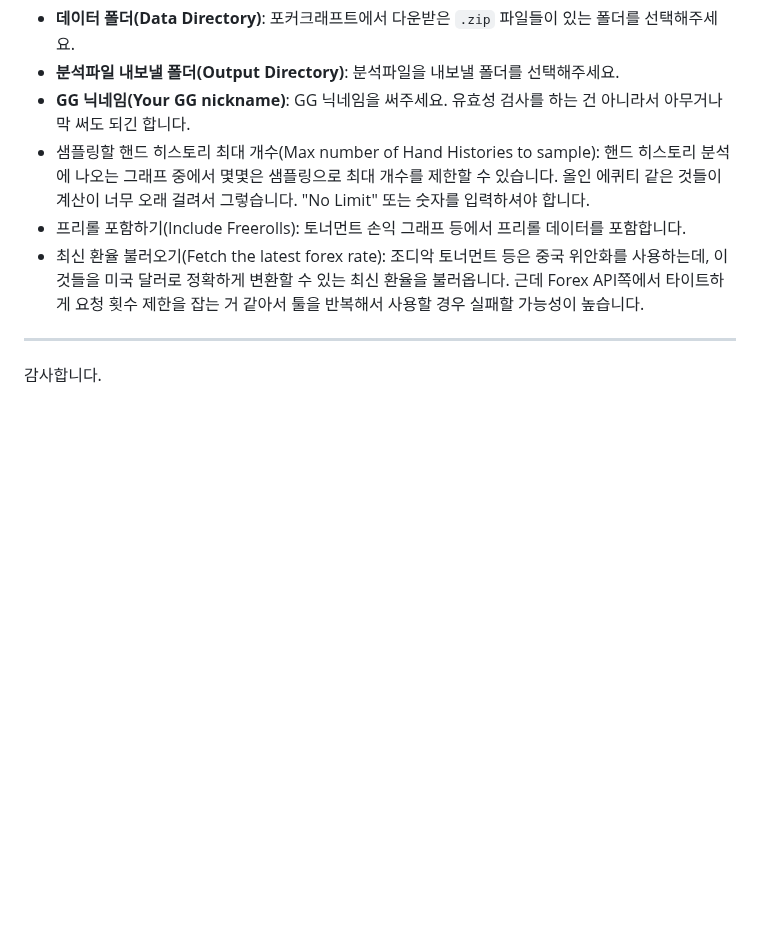
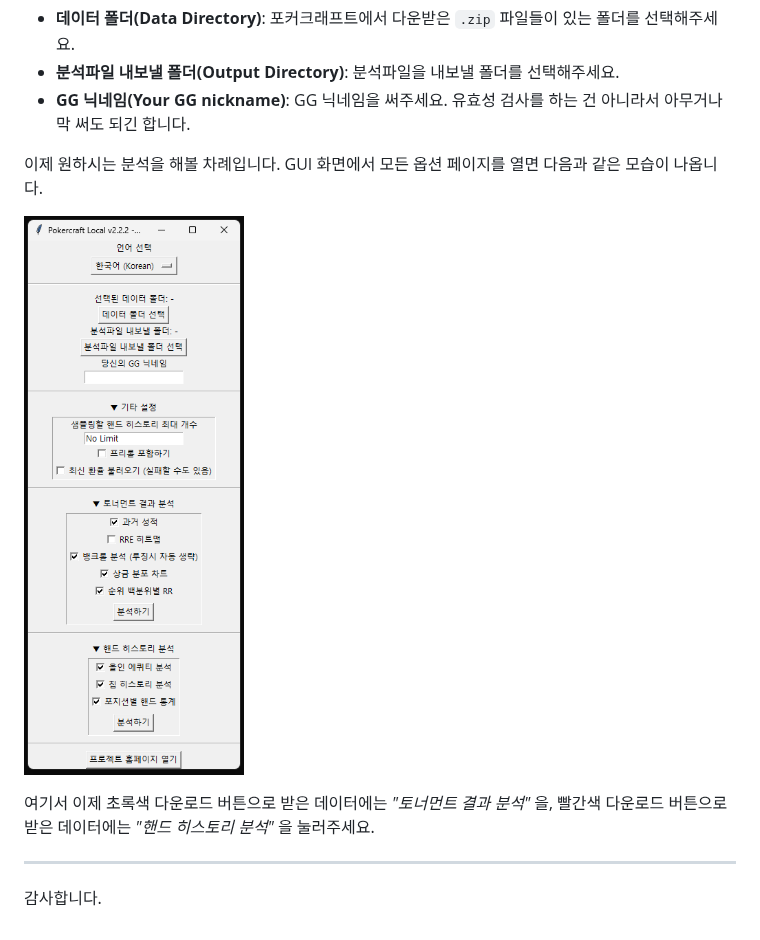
Before and after one commit to McDic/pokercraft-local, a Markdown page: INSTRUCTION_kr.md, the part around one of its changes. Rendered like a GitHub page; pictures changed too: images/gui_screen_kr_2.2.2_expanded.png (added); blank space fills up the shorter version.

```diff
--- a/INSTRUCTION_kr.md
+++ b/INSTRUCTION_kr.md
@@ -50,9 +49,14 @@ Pokercraft Local에 쓰일 수 있는 데이터는 2가지입니다.
 - **데이터 폴더(Data Directory)**: 포커크래프트에서 다운받은 `.zip` 파일들이 있는 폴더를 선택해주세요.
 - **분석파일 내보낼 폴더(Output Directory)**: 분석파일을 내보낼 폴더를 선택해주세요.
 - **GG 닉네임(Your GG nickname)**: GG 닉네임을 써주세요. 유효성 검사를 하는 건 아니라서 아무거나 막 써도 되긴 합니다.
-- 샘플링할 핸드 히스토리 최대 개수(Max number of Hand Histories to sample): 핸드 히스토리 분석에 나오는 그래프 중에서 몇몇은 샘플링으로 최대 개수를 제한할 수 있습니다. 올인 에퀴티 같은 것들이 계산이 너무 오래 걸려서 그렇습니다. "No Limit" 또는 숫자를 입력하셔야 합니다.
-- 프리롤 포함하기(Include Freerolls): 토너먼트 손익 그래프 등에서 프리롤 데이터를 포함합니다.
-- 최신 환율 불러오기(Fetch the latest forex rate): 조디악 토너먼트 등은 중국 위안화를 사용하는데, 이것들을 미국 달러로 정확하게 변환할 수 있는 최신 환율을 불러옵니다. 근데 Forex API쪽에서 타이트하게 요청 횟수 제한을 잡는 거 같아서 툴을 반복해서 사용할 경우 실패할 가능성이 높습니다.
+
+이제 원하시는 분석을 해볼 차례입니다.
+GUI 화면에서 모든 옵션 페이지를 열면 다음과 같은 모습이 나옵니다.
+
+![gui_screen_kr_expanded](images/gui_screen_kr_2.2.2_expanded.png)
+
+여기서 이제 초록색 다운로드 버튼으로 받은 데이터에는 *"토너먼트 결과 분석"* 을,
+빨간색 다운로드 버튼으로 받은 데이터에는 *"핸드 히스토리 분석"* 을 눌러주세요.
 
 ---
 
```
Also changed, not shown: other parts of INSTRUCTION_kr.md (+5 -6 lines), CHANGELOG.md (+5 -0 lines), images/gui_screen_en_2.2.2.png (added), images/gui_screen_kr_2.2.2.png (added), 2 other files.
